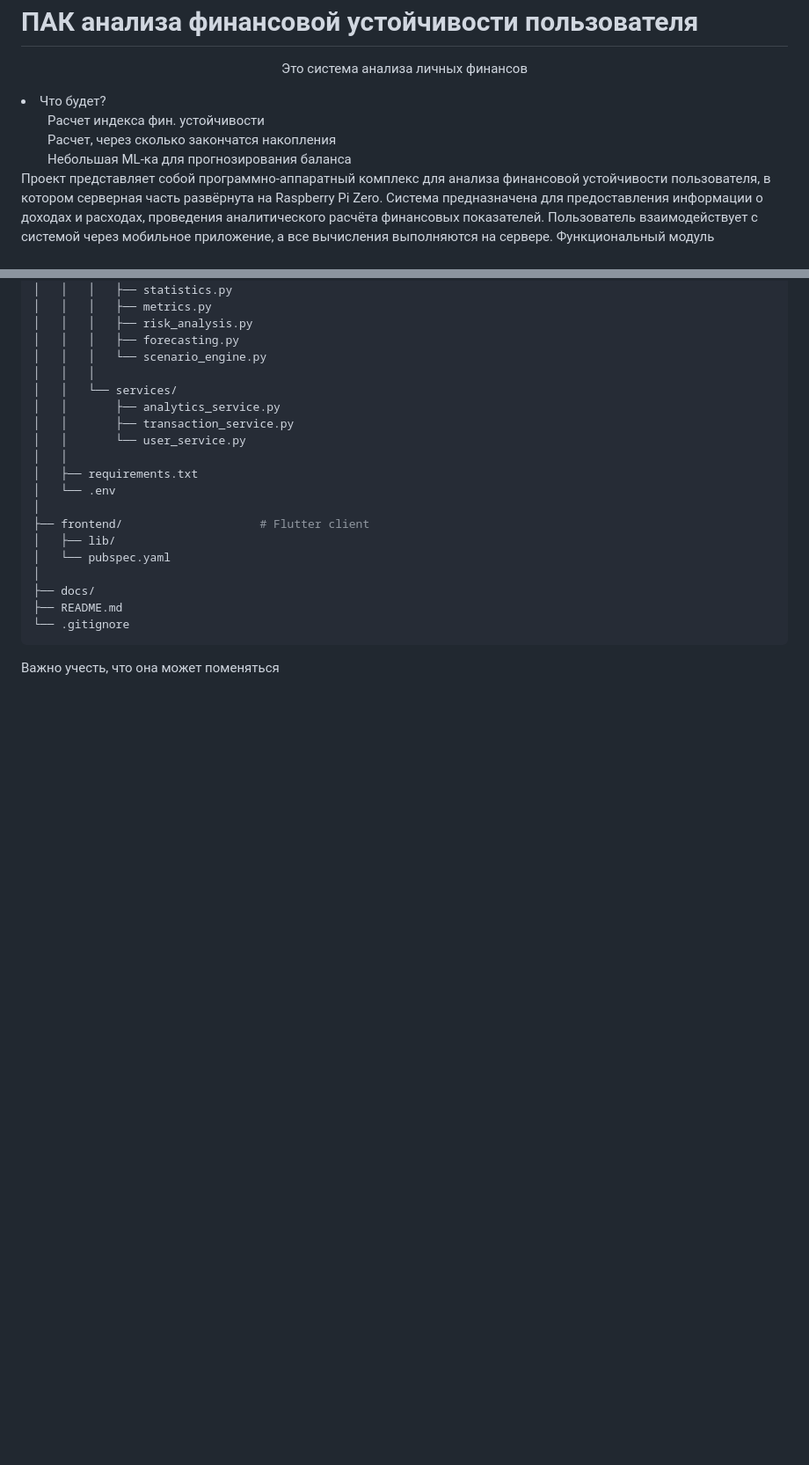
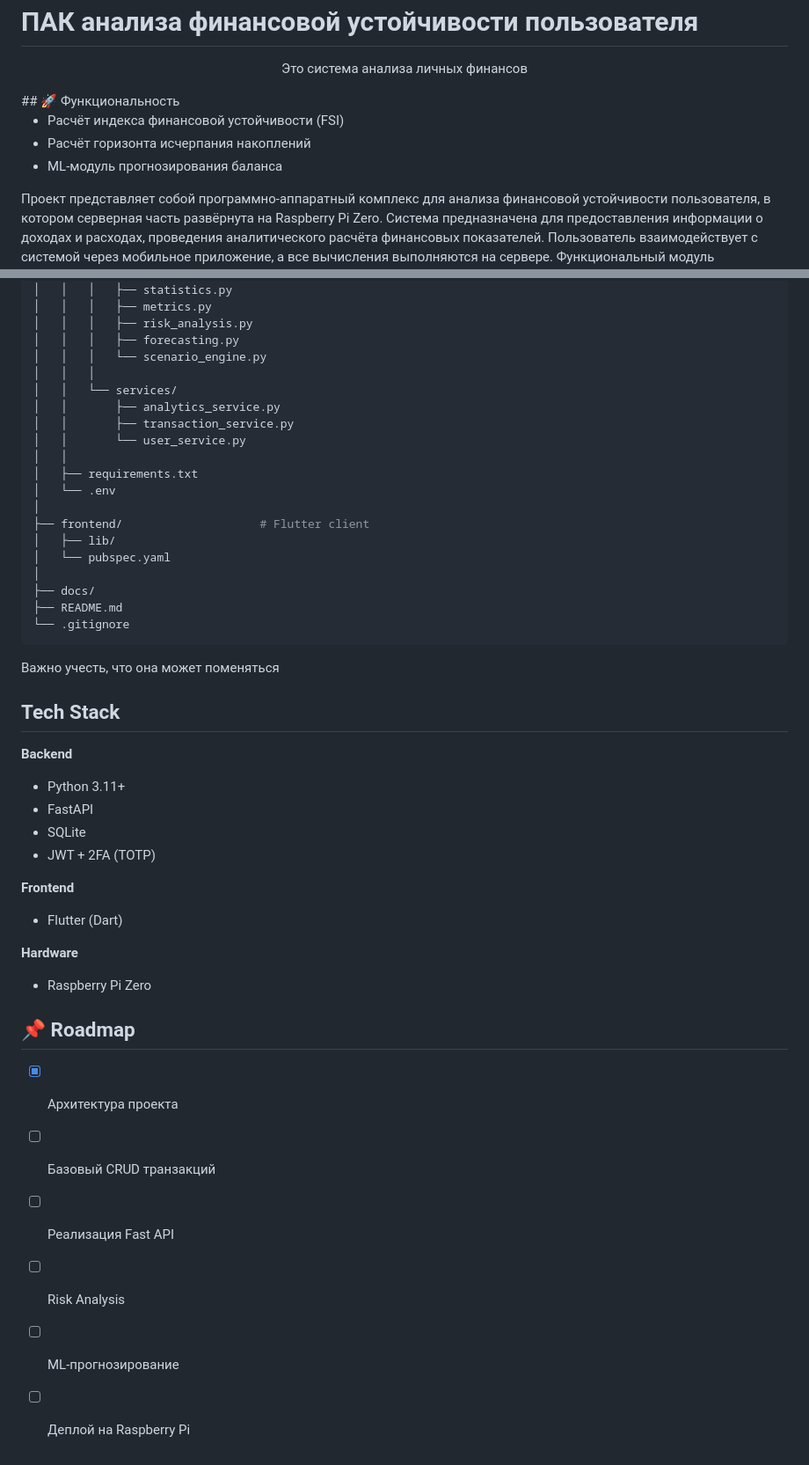
Before and after one commit to fozeni1/cashflow-risk-analyzer, a Markdown page: README.md, 2 parts joined by grey strips. Shown at 88% size. Drawn GitHub-style; blank space fills up the shorter version.

Commit message:
Update README with functionality and tech stack
Added functionality and tech stack details to README.

````diff
--- a/README.md
+++ b/README.md
@@ -1,10 +5,11 @@
 <h1>ПАК анализа финансовой устойчивости пользователя</h1>
 <p align="center">Это система анализа личных финансов</p>
-<li>Что будет?
-<ol>Расчет индекса фин. устойчивости</ol>
-<ol>Расчет, через сколько закончатся накопления</ol>
-<ol>Небольшая ML-ка для прогнозирования баланса</ol>
-</li>
+## 🚀 Функциональность
+
+- Расчёт индекса финансовой устойчивости (FSI)
+- Расчёт горизонта исчерпания накоплений
+- ML-модуль прогнозирования баланса
+
 <p>Проект представляет собой программно-аппаратный
 комплекс для анализа финансовой устойчивости пользователя, в котором
 серверная часть развёрнута на Raspberry Pi Zero. Система предназначена
@@ -89,3 +94,25 @@ cashflow-risk-analyzer/
 └── .gitignore
 ```
 Важно учесть, что она может поменяться
+## Tech Stack
+
+**Backend**
+- Python 3.11+
+- FastAPI
+- SQLite
+- JWT + 2FA (TOTP)
+
+**Frontend**
+- Flutter (Dart)
+
+**Hardware**
+- Raspberry Pi Zero
+
+## 📌 Roadmap
+
+- [x] Архитектура проекта
+- [ ] Базовый CRUD транзакций
+- [ ] Реализация Fast API
+- [ ] Risk Analysis
+- [ ] ML-прогнозирование
+- [ ] Деплой на Raspberry Pi
````
Also changed, not shown: other parts of README.md (+4 -0 lines).
